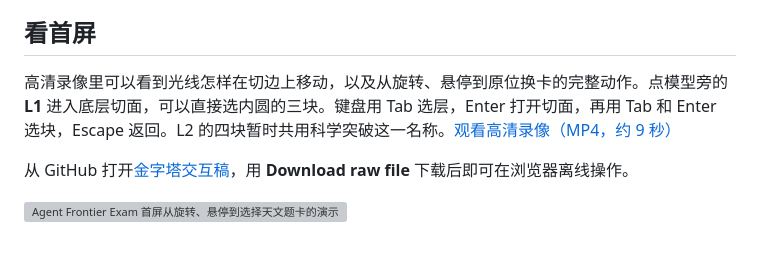
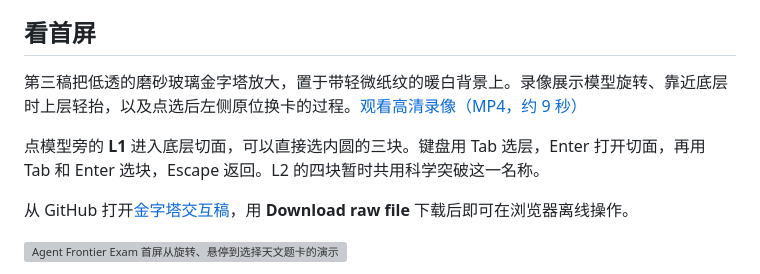
Before and after one commit to PrismaX-Team/AgentFrontierExam-Home, a Markdown page: README.md, the part around the change. Rendered like a GitHub page; blank space fills up the shorter version; grey boxes are pictures that could not be loaded.

```diff
--- a/README.md
+++ b/README.md
@@ -4,7 +4,9 @@
 
 ## 看首屏
 
-高清录像里可以看到光线怎样在切边上移动，以及从旋转、悬停到原位换卡的完整动作。点模型旁的 **L1** 进入底层切面，可以直接选内圆的三块。键盘用 Tab 选层，Enter 打开切面，再用 Tab 和 Enter 选块，Escape 返回。L2 的四块暂时共用科学突破这一名称。[观看高清录像（MP4，约 9 秒）](review/pyramid-motion.mp4)
+第三稿把低透的磨砂玻璃金字塔放大，置于带轻微纸纹的暖白背景上。录像展示模型旋转、靠近底层时上层轻抬，以及点选后左侧原位换卡的过程。[观看高清录像（MP4，约 9 秒）](review/pyramid-motion.mp4)
+
+点模型旁的 **L1** 进入底层切面，可以直接选内圆的三块。键盘用 Tab 选层，Enter 打开切面，再用 Tab 和 Enter 选块，Escape 返回。L2 的四块暂时共用科学突破这一名称。
 
 从 GitHub 打开[金字塔交互稿](review/pyramid-study.html)，用 **Download raw file** 下载后即可在浏览器离线操作。
 
```
Also changed, not shown: docs/home-and-pyramid.md (+3 -1 lines), 项目现状.md (+3 -2 lines), review/overview.png, review/selection.png, 3 other files.
